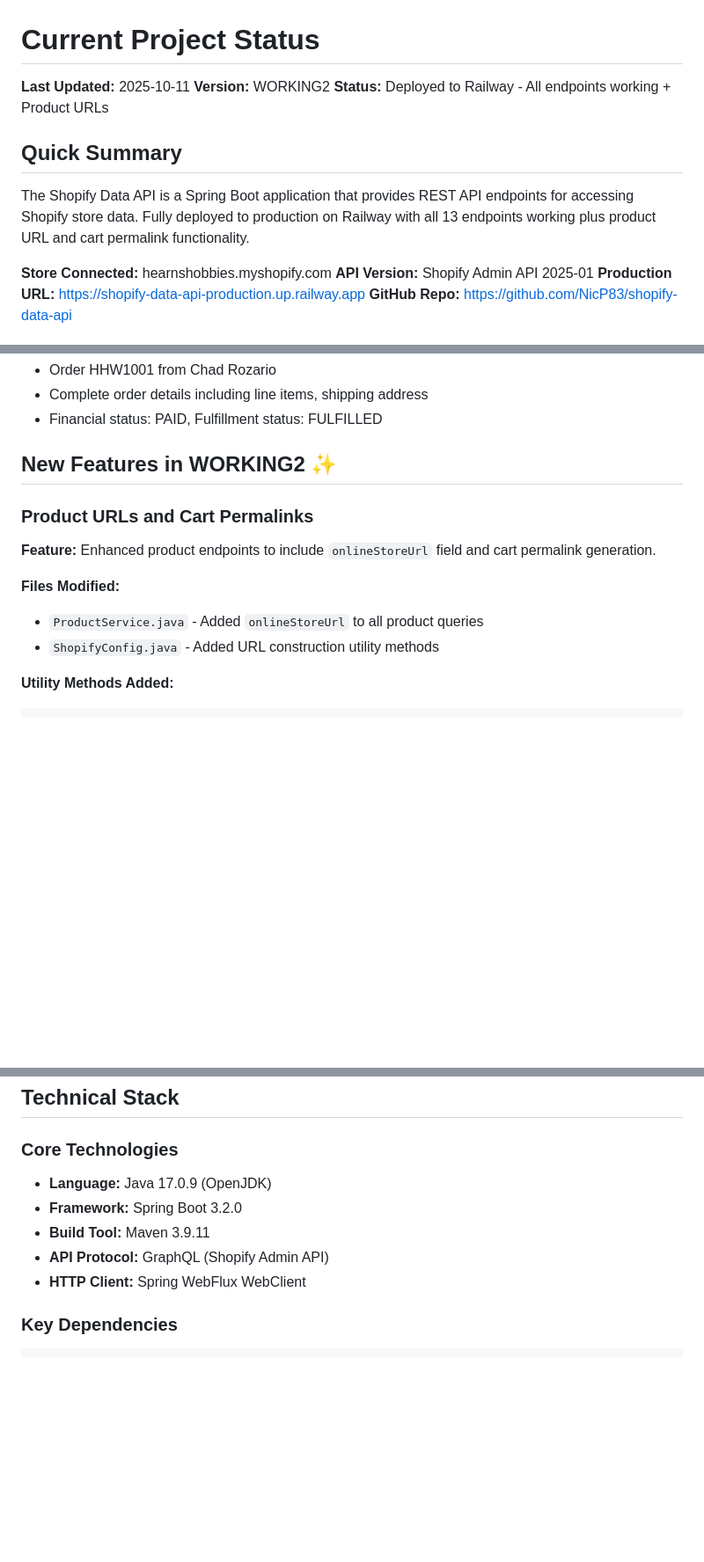
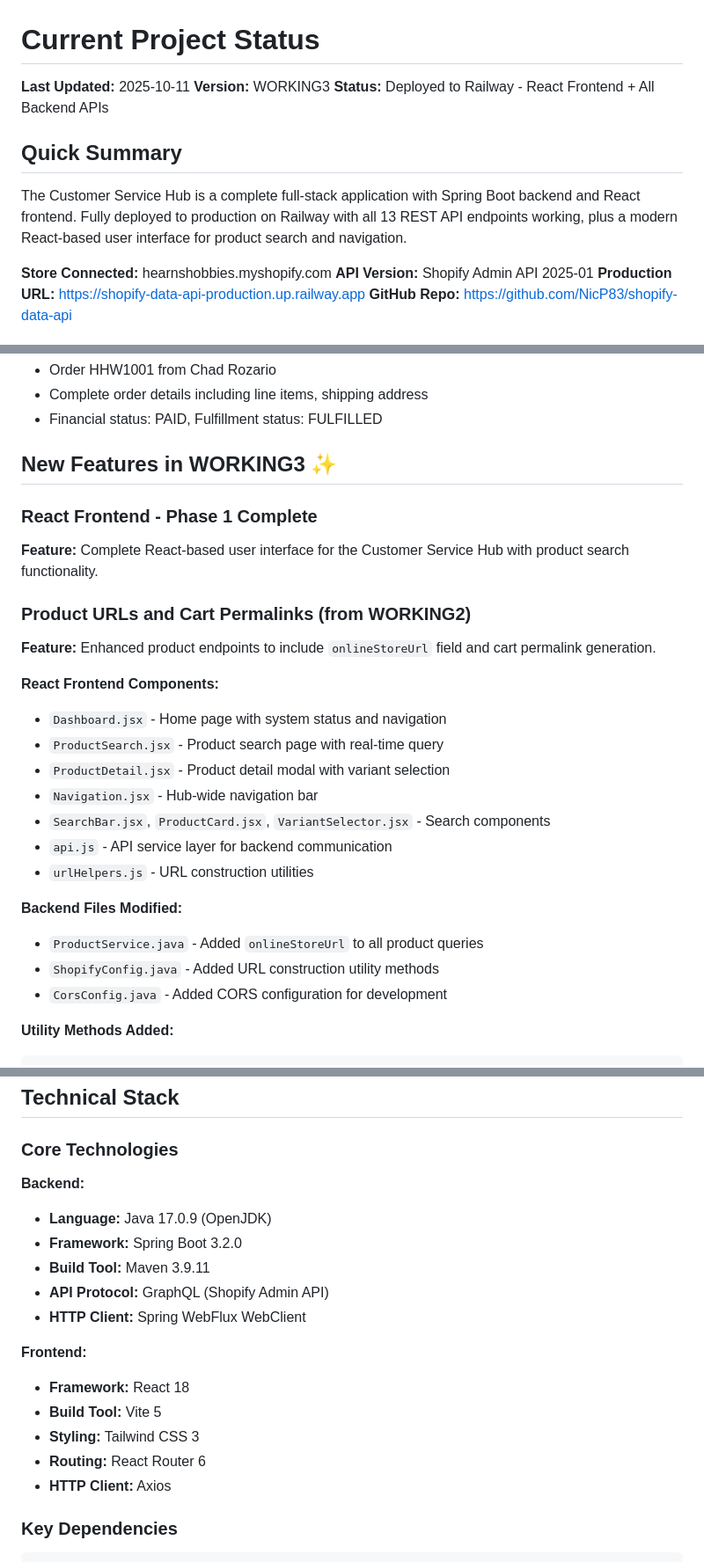
Before and after one commit to NicP83/shopify-data-api, a Markdown page: CURRENT_STATUS.md, 3 parts joined by grey strips. Shown at 88% size. Drawn GitHub-style; blank space fills up the shorter version.

````diff
--- a/CURRENT_STATUS.md
+++ b/CURRENT_STATUS.md
@@ -1,12 +1,12 @@
 # Current Project Status
 
 **Last Updated:** 2025-10-11
-**Version:** WORKING2
-**Status:** Deployed to Railway - All endpoints working + Product URLs
+**Version:** WORKING3
+**Status:** Deployed to Railway - React Frontend + All Backend APIs
 
 ## Quick Summary
 
-The Shopify Data API is a Spring Boot application that provides REST API endpoints for accessing Shopify store data. Fully deployed to production on Railway with all 13 endpoints working plus product URL and cart permalink functionality.
+The Customer Service Hub is a complete full-stack application with Spring Boot backend and React frontend. Fully deployed to production on Railway with all 13 REST API endpoints working, plus a modern React-based user interface for product search and navigation.
 
 **Store Connected:** hearnshobbies.myshopify.com
 **API Version:** Shopify Admin API 2025-01
@@ -73,15 +73,29 @@ curl "http://localhost:8080/api/products/search?q=title:Gundam&first=5"
 - Complete order details including line items, shipping address
 - Financial status: PAID, Fulfillment status: FULFILLED
 
-## New Features in WORKING2 ✨
+## New Features in WORKING3 ✨
 
-### Product URLs and Cart Permalinks
+### React Frontend - Phase 1 Complete
+
+**Feature:** Complete React-based user interface for the Customer Service Hub with product search functionality.
+
+### Product URLs and Cart Permalinks (from WORKING2)
 
 **Feature:** Enhanced product endpoints to include `onlineStoreUrl` field and cart permalink generation.
 
-**Files Modified:**
+**React Frontend Components:**
+- `Dashboard.jsx` - Home page with system status and navigation
+- `ProductSearch.jsx` - Product search page with real-time query
+- `ProductDetail.jsx` - Product detail modal with variant selection
+- `Navigation.jsx` - Hub-wide navigation bar
+- `SearchBar.jsx`, `ProductCard.jsx`, `VariantSelector.jsx` - Search components
+- `api.js` - API service layer for backend communication
+- `urlHelpers.js` - URL construction utilities
+
+**Backend Files Modified:**
 - `ProductService.java` - Added `onlineStoreUrl` to all product queries
 - `ShopifyConfig.java` - Added URL construction utility methods
+- `CorsConfig.java` - Added CORS configuration for development
 
 **Utility Methods Added:**
 ```java
@@ -117,11 +131,20 @@ curl "https://shopify-data-api-production.up.railway.app/api/products/search?q=g
 ## Technical Stack
 
 ### Core Technologies
+
+**Backend:**
 - **Language:** Java 17.0.9 (OpenJDK)
 - **Framework:** Spring Boot 3.2.0
 - **Build Tool:** Maven 3.9.11
 - **API Protocol:** GraphQL (Shopify Admin API)
 - **HTTP Client:** Spring WebFlux WebClient
+
+**Frontend:**
+- **Framework:** React 18
+- **Build Tool:** Vite 5
+- **Styling:** Tailwind CSS 3
+- **Routing:** React Router 6
+- **HTTP Client:** Axios
 
 ### Key Dependencies
 ```xml
````
Also changed, not shown: other parts of CURRENT_STATUS.md (+38 -16 lines).
